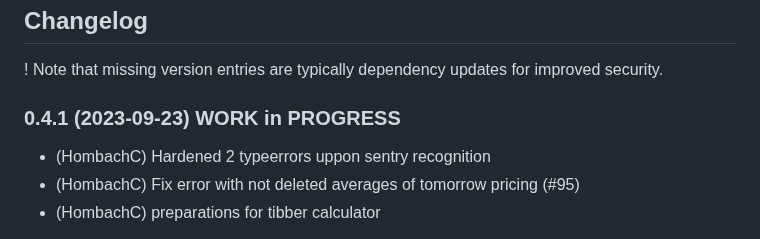
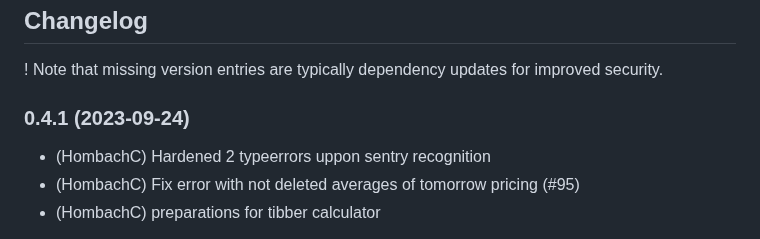
Before and after one commit to hombach/ioBroker.tibberlink, a Markdown page: README.md, the part around the change. Drawn GitHub-style.

```diff
--- a/README.md
+++ b/README.md
@@ -36,7 +36,7 @@ This adapter uses Sentry libraries to automatically report exceptions and code e
 ## Changelog
 ! Note that missing version entries are typically dependency updates for improved security.
 
-### 0.4.1 (2023-09-23) WORK in PROGRESS
+### 0.4.1 (2023-09-24)
 * (HombachC) Hardened 2 typeerrors uppon sentry recognition
 * (HombachC) Fix error with not deleted averages of tomorrow pricing (#95)
 * (HombachC) preparations for tibber calculator
```
